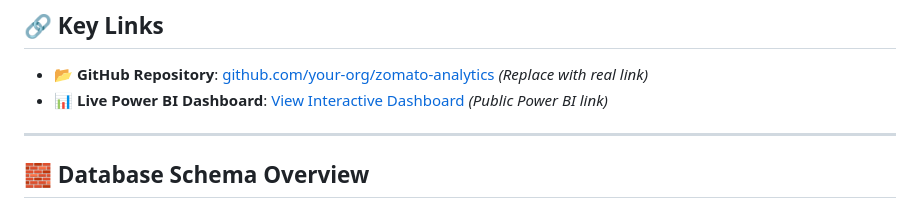
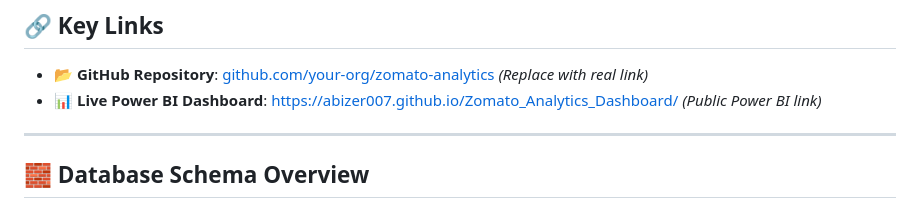
Before and after one commit to abizer007/Zomato_Analytics_Dashboard, a Markdown page: README.md, the part around the change. Rendered like a GitHub page.

```diff
--- a/README.md
+++ b/README.md
@@ -37,7 +37,7 @@ The objective was to derive actionable insights into:
 ## 🔗 Key Links
 
 - 📂 **GitHub Repository**: [github.com/your-org/zomato-analytics](#) *(Replace with real link)*
-- 📊 **Live Power BI Dashboard**: [View Interactive Dashboard](#) *(Public Power BI link)*
+- 📊 **Live Power BI Dashboard**: [https://abizer007.github.io/Zomato_Analytics_Dashboard/](#) *(Public Power BI link)*
 
 ---
 
```
